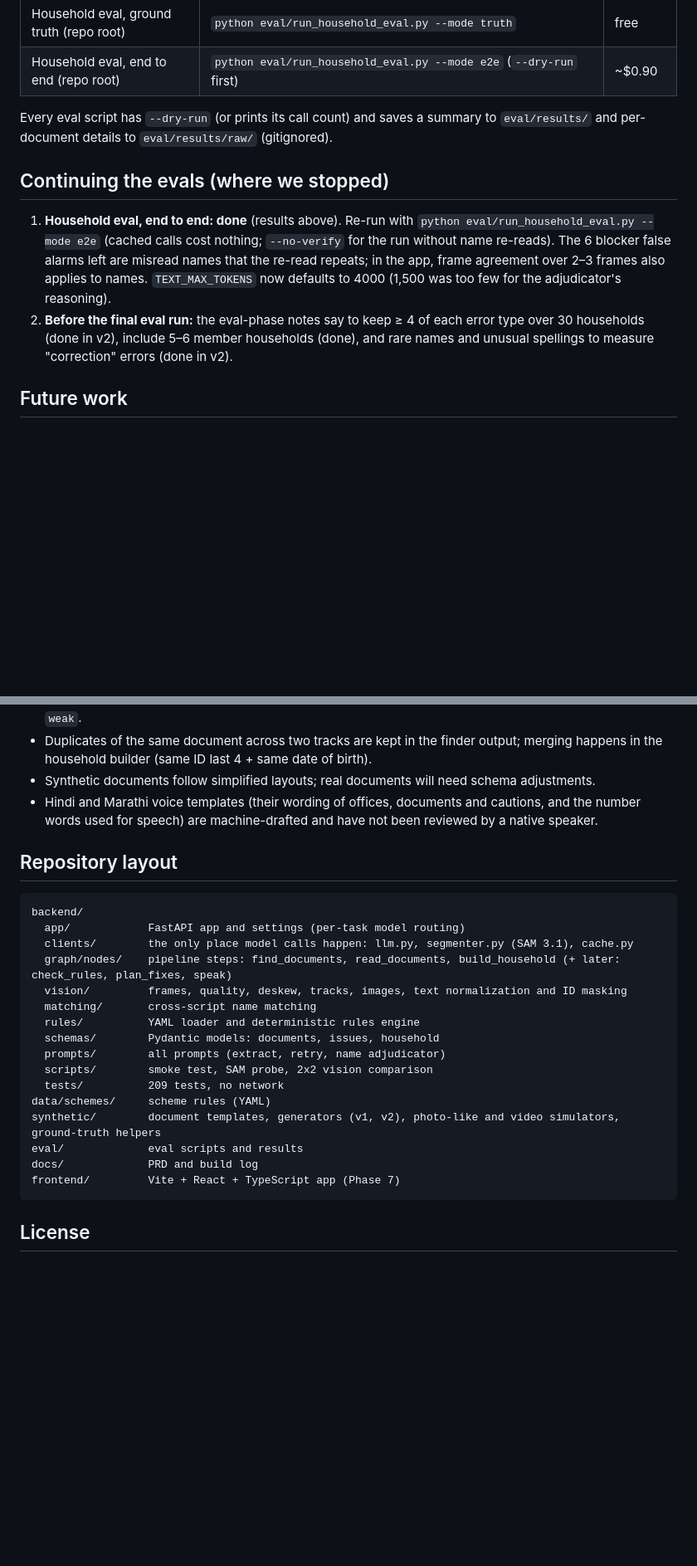
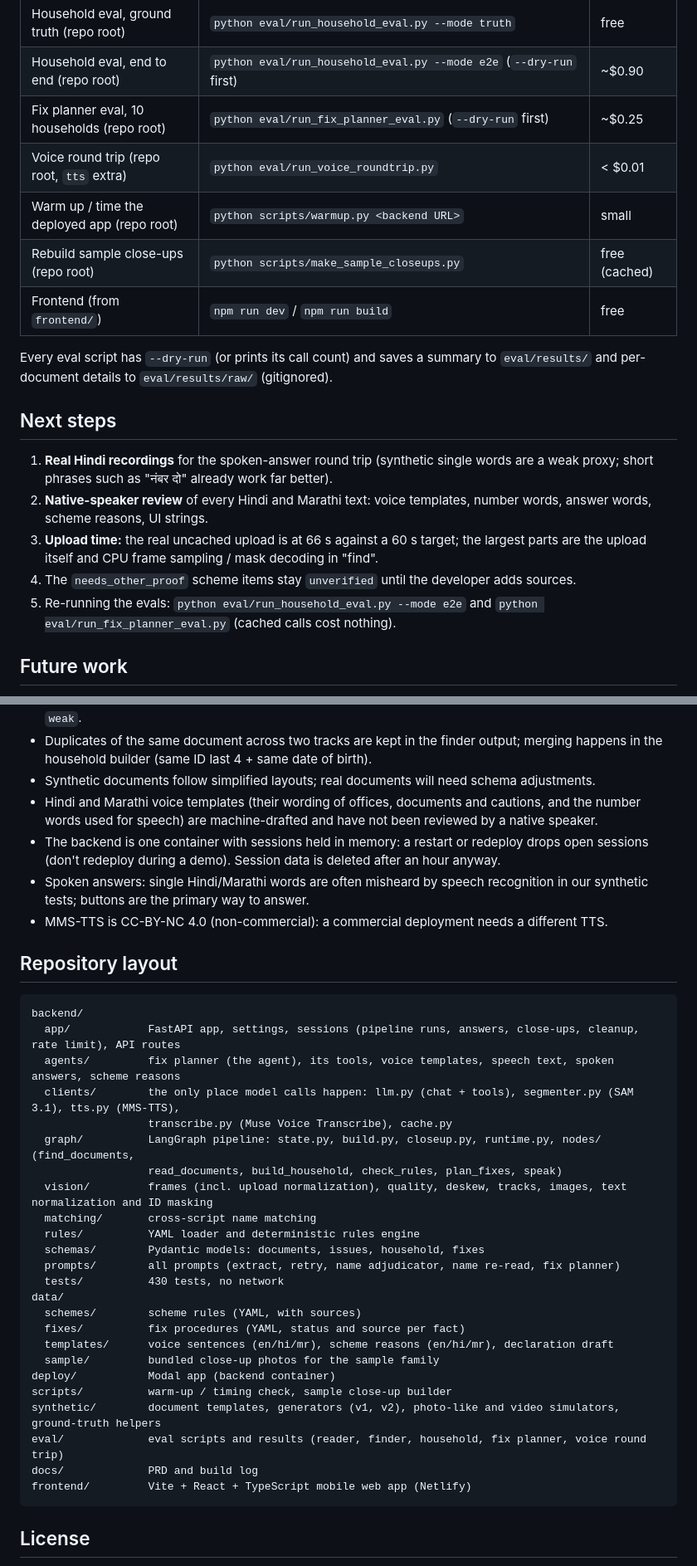
Before and after one commit to S-Dhanushragav/Kaagaz, a Markdown page: README.md, 2 parts joined by grey strips. Shown at 83% size. Rendered like a GitHub page; blank space fills up the shorter version.

Commit message:
Update README status, results, live links, architecture, next steps and repository layout

````diff
--- a/README.md
+++ b/README.md
@@ -275,19 +314,26 @@ From `backend/` unless noted. Costs are for a cold cache; cached calls are free.
 | Finder + reader eval (repo root) | `python eval/run_finder_eval.py --prompts document` (`--debug` keeps contact sheets in `tmp/`) | ~$0.40 |
 | Household eval, ground truth (repo root) | `python eval/run_household_eval.py --mode truth` | free |
 | Household eval, end to end (repo root) | `python eval/run_household_eval.py --mode e2e` (`--dry-run` first) | ~$0.90 |
+| Fix planner eval, 10 households (repo root) | `python eval/run_fix_planner_eval.py` (`--dry-run` first) | ~$0.25 |
+| Voice round trip (repo root, `tts` extra) | `python eval/run_voice_roundtrip.py` | < $0.01 |
+| Warm up / time the deployed app (repo root) | `python scripts/warmup.py <backend URL>` | small |
+| Rebuild sample close-ups (repo root) | `python scripts/make_sample_closeups.py` | free (cached) |
+| Frontend (from `frontend/`) | `npm run dev` / `npm run build` | free |
 
 Every eval script has `--dry-run` (or prints its call count) and saves a summary to `eval/results/` and per-document
 details to `eval/results/raw/` (gitignored).
 
-## Continuing the evals (where we stopped)
+## Next steps
 
-1. **Household eval, end to end: done** (results above). Re-run with
-   `python eval/run_household_eval.py --mode e2e` (cached calls cost nothing; `--no-verify` for the run without name
-   re-reads). The 6 blocker false alarms left are misread names that the re-read repeats; in the app, frame agreement
-   over 2–3 frames also applies to names. `TEXT_MAX_TOKENS` now defaults to 4000 (1,500 was too few for the
-   adjudicator's reasoning).
-2. **Before the final eval run:** the eval-phase notes say to keep ≥ 4 of each error type over 30 households (done in v2),
-   include 5–6 member households (done), and rare names and unusual spellings to measure "correction" errors (done in v2).
+1. **Real Hindi recordings** for the spoken-answer round trip (synthetic single words are a weak proxy; short phrases
+   such as "नंबर दो" already work far better).
+2. **Native-speaker review** of every Hindi and Marathi text: voice templates, number words, answer words, scheme
+   reasons, UI strings.
+3. **Upload time:** the real uncached upload is at 66 s against a 60 s target; the largest parts are the upload itself
+   and CPU frame sampling / mask decoding in "find".
+4. The `needs_other_proof` scheme items stay `unverified` until the developer adds sources.
+5. Re-running the evals: `python eval/run_household_eval.py --mode e2e` and `python eval/run_fix_planner_eval.py`
+   (cached calls cost nothing).
 
 ## Future work
 - **Voice front agent** (free spoken questions about schemes and issues, routed to the pipeline or answered from the
@@ -304,26 +350,39 @@ details to `eval/results/raw/` (gitignored).
 - Synthetic documents follow simplified layouts; real documents will need schema adjustments.
 - Hindi and Marathi voice templates (their wording of offices, documents and cautions, and the number words used for speech) are machine-drafted and
   have not been reviewed by a native speaker.
+- The backend is one container with sessions held in memory: a restart or redeploy drops open sessions (don't redeploy
+  during a demo). Session data is deleted after an hour anyway.
+- Spoken answers: single Hindi/Marathi words are often misheard by speech recognition in our synthetic tests; buttons
+  are the primary way to answer.
+- MMS-TTS is CC-BY-NC 4.0 (non-commercial): a commercial deployment needs a different TTS.
 
 ## Repository layout
 
 ```
 backend/
-  app/            FastAPI app and settings (per-task model routing)
-  clients/        the only place model calls happen: llm.py, segmenter.py (SAM 3.1), cache.py
-  graph/nodes/    pipeline steps: find_documents, read_documents, build_household (+ later: check_rules, plan_fixes, speak)
-  vision/         frames, quality, deskew, tracks, images, text normalization and ID masking
+  app/            FastAPI app, settings, sessions (pipeline runs, answers, close-ups, cleanup, rate limit), API routes
+  agents/         fix planner (the agent), its tools, voice templates, speech text, spoken answers, scheme reasons
+  clients/        the only place model calls happen: llm.py (chat + tools), segmenter.py (SAM 3.1), tts.py (MMS-TTS),
+                  transcribe.py (Muse Voice Transcribe), cache.py
+  graph/          LangGraph pipeline: state.py, build.py, closeup.py, runtime.py, nodes/ (find_documents,
+                  read_documents, build_household, check_rules, plan_fixes, speak)
+  vision/         frames (incl. upload normalization), quality, deskew, tracks, images, text normalization and ID masking
   matching/       cross-script name matching
   rules/          YAML loader and deterministic rules engine
-  schemas/        Pydantic models: documents, issues, household
-  prompts/        all prompts (extract, retry, name adjudicator)
-  scripts/        smoke test, SAM probe, 2x2 vision comparison
-  tests/          209 tests, no network
-data/schemes/     scheme rules (YAML)
+  schemas/        Pydantic models: documents, issues, household, fixes
+  prompts/        all prompts (extract, retry, name adjudicator, name re-read, fix planner)
+  tests/          430 tests, no network
+data/
+  schemes/        scheme rules (YAML, with sources)
+  fixes/          fix procedures (YAML, status and source per fact)
+  templates/      voice sentences (en/hi/mr), scheme reasons (en/hi/mr), declaration draft
+  sample/         bundled close-up photos for the sample family
+deploy/           Modal app (backend container)
+scripts/          warm-up / timing check, sample close-up builder
 synthetic/        document templates, generators (v1, v2), photo-like and video simulators, ground-truth helpers
-eval/             eval scripts and results
+eval/             eval scripts and results (reader, finder, household, fix planner, voice round trip)
 docs/             PRD and build log
-frontend/         Vite + React + TypeScript app (Phase 7)
+frontend/         Vite + React + TypeScript mobile web app (Netlify)
 ```
 
 ## License
````
Also changed, not shown: other parts of README.md (+51 -12 lines).
